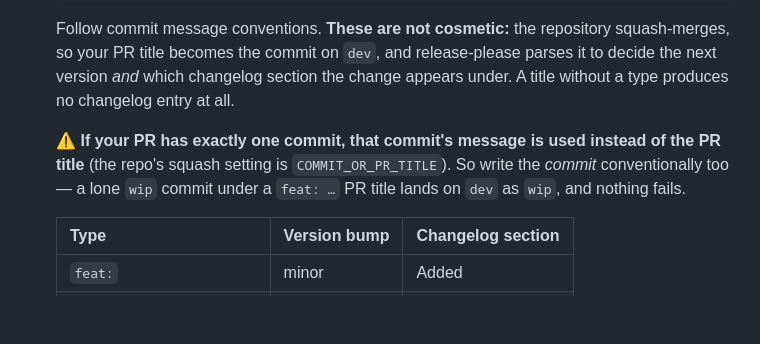
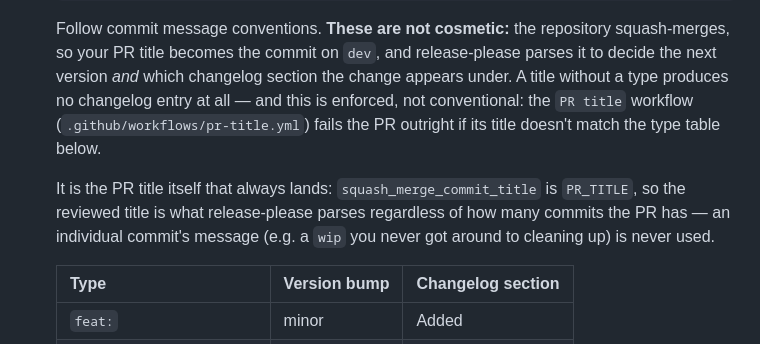
Before and after one commit to Atypical-Consulting/RoselineMCP, a Markdown page: CONTRIBUTING.md, the part around the change. GitHub-like rendering; blank space fills up the shorter version.

Commit message:
docs: record that Conventional Commit titles are now enforced (#164)

```diff
--- a/CONTRIBUTING.md
+++ b/CONTRIBUTING.md
@@ -101,11 +101,13 @@ dotnet test
    Follow commit message conventions. **These are not cosmetic:** the repository squash-merges, so
    your PR title becomes the commit on `dev`, and release-please parses it to decide the next
    version *and* which changelog section the change appears under. A title without a type produces
-   no changelog entry at all.
+   no changelog entry at all — and this is enforced, not conventional: the `PR title` workflow
+   (`.github/workflows/pr-title.yml`) fails the PR outright if its title doesn't match the type
+   table below.
 
-   ⚠️ **If your PR has exactly one commit, that commit's message is used instead of the PR title**
-   (the repo's squash setting is `COMMIT_OR_PR_TITLE`). So write the *commit* conventionally too —
-   a lone `wip` commit under a `feat: …` PR title lands on `dev` as `wip`, and nothing fails.
+   It is the PR title itself that always lands: `squash_merge_commit_title` is `PR_TITLE`, so the
+   reviewed title is what release-please parses regardless of how many commits the PR has — an
+   individual commit's message (e.g. a `wip` you never got around to cleaning up) is never used.
 
    | Type | Version bump | Changelog section |
    |------|--------------|-------------------|
```
Also changed, not shown: CLAUDE.md (+6 -7 lines), PUBLISH.md (+8 -9 lines).
